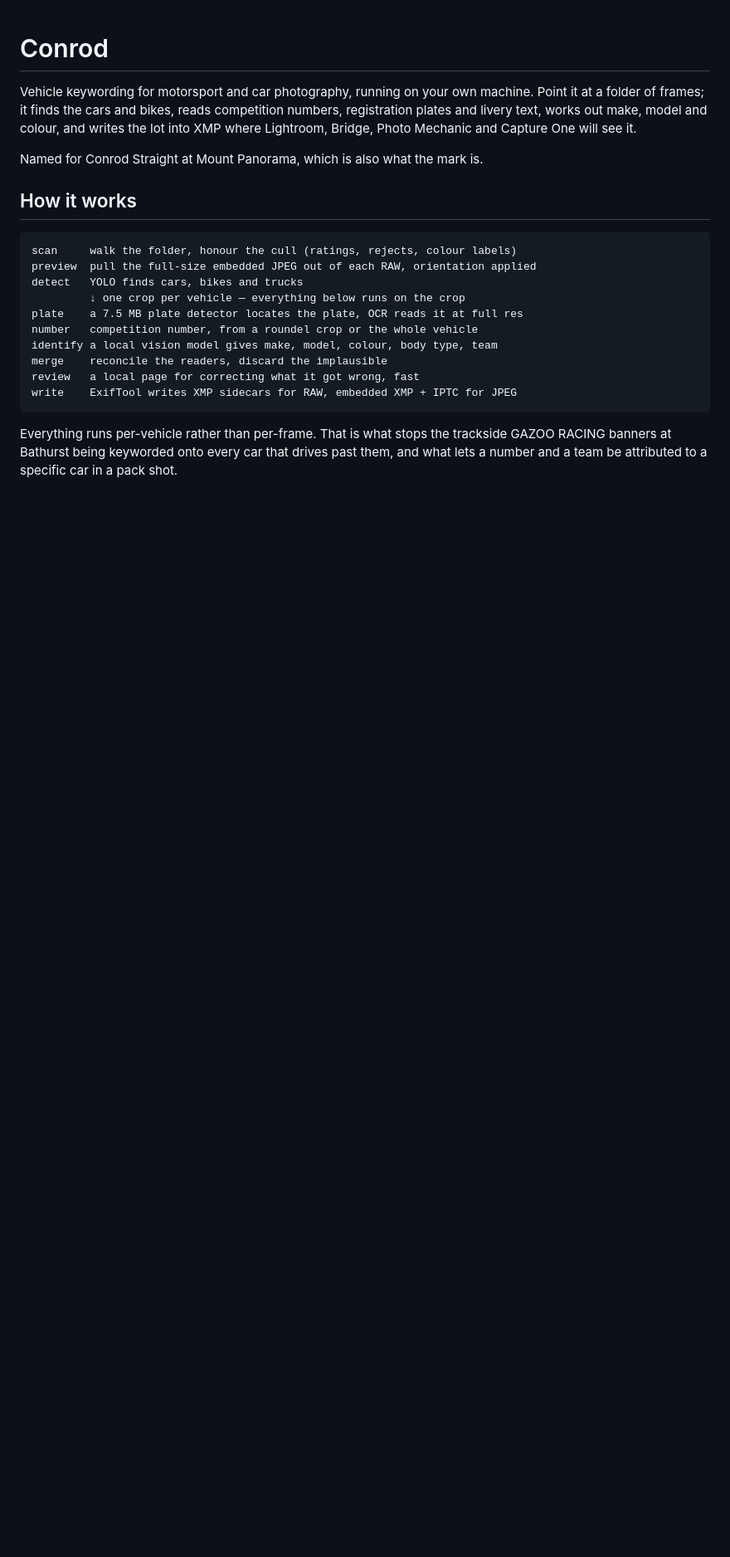
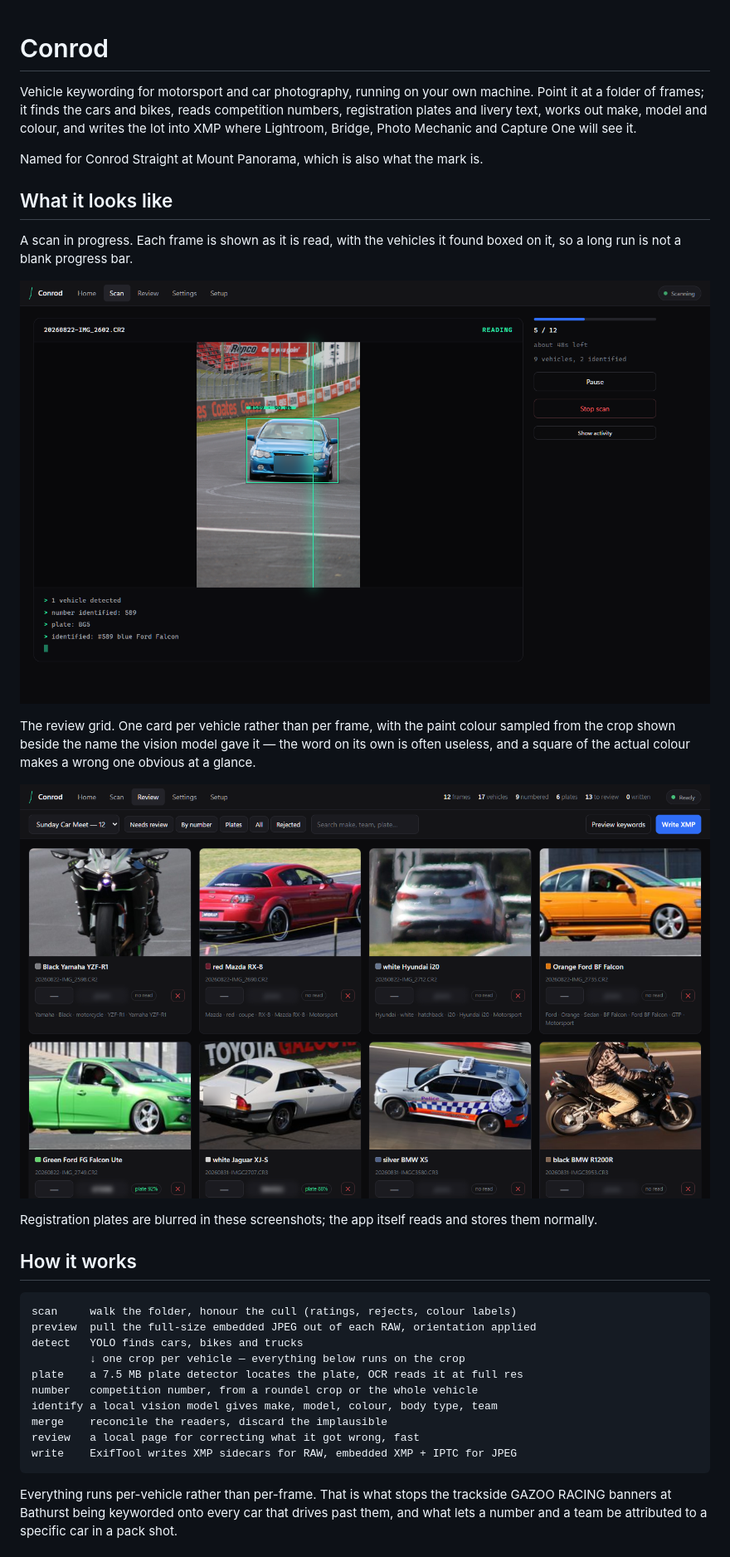
Before and after one commit to kapsikkum/conrod, a Markdown page: README.md, the part around one of its changes. Shown at 83% size. Rendered like a GitHub page; pictures changed too: docs/screenshots/review.png (added), docs/screenshots/scan.png (added); blank space fills up the shorter version.

```diff
--- a/README.md
+++ b/README.md
@@ -7,6 +7,23 @@ and colour, and writes the lot into XMP where Lightroom, Bridge, Photo Mechanic
 and Capture One will see it.
 
 Named for Conrod Straight at Mount Panorama, which is also what the mark is.
+
+## What it looks like
+
+A scan in progress. Each frame is shown as it is read, with the vehicles it
+found boxed on it, so a long run is not a blank progress bar.
+
+![Scanning a folder of frames](docs/screenshots/scan.png)
+
+The review grid. One card per vehicle rather than per frame, with the paint
+colour sampled from the crop shown beside the name the vision model gave it —
+the word on its own is often useless, and a square of the actual colour makes
+a wrong one obvious at a glance.
+
+![Reviewing what was found](docs/screenshots/review.png)
+
+Registration plates are blurred in these screenshots; the app itself reads and
+stores them normally.
 
 ## How it works
 
```
Also changed, not shown: other parts of README.md (+44 -9 lines), docs/screenshots/home.png (added).
